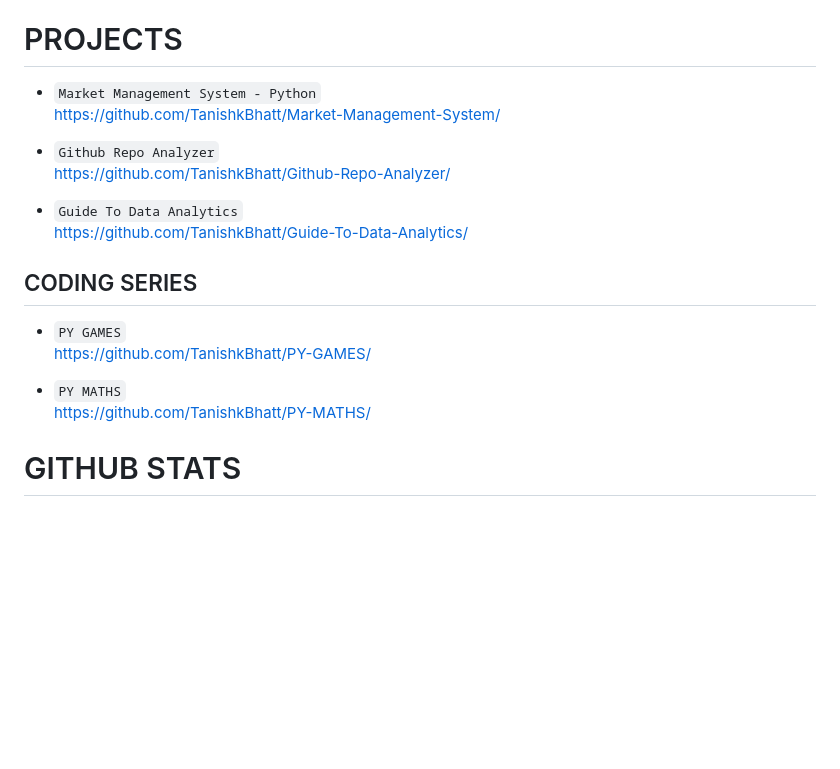
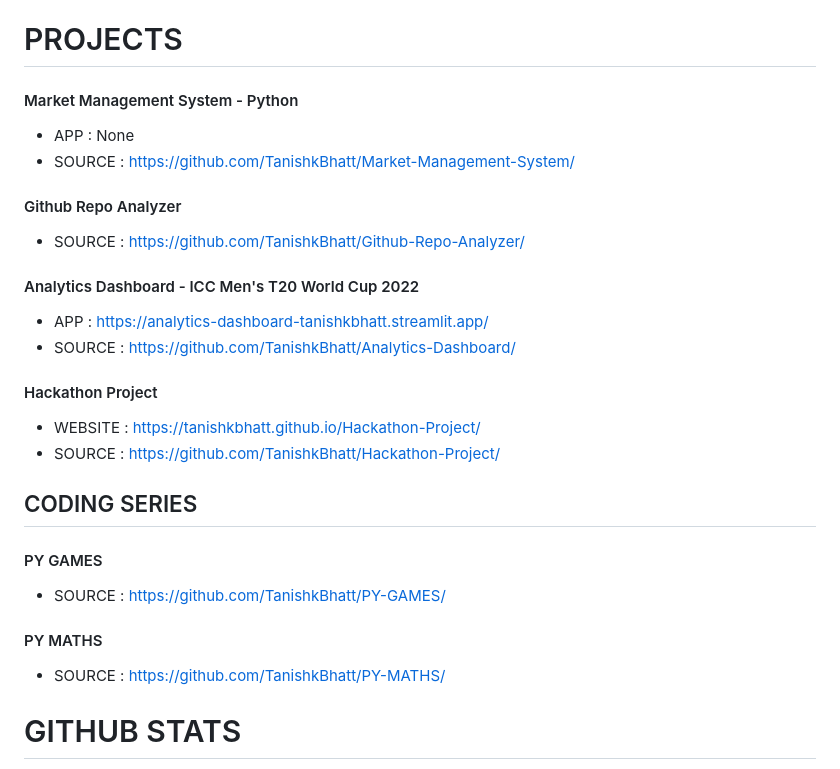
Before and after one commit to TanishkBhatt/TanishkBhatt, a Markdown page: README.md, the part around the change. Rendered like a GitHub page; blank space fills up the shorter version.

Commit message:
Update project listings in README.md

```diff
--- a/README.md
+++ b/README.md
@@ -31,21 +31,27 @@ My primary focus is on Python programming, particularly in the domains of Artifi
 - Authentication
 
 # PROJECTS
-- `Market Management System - Python` <br>
-https://github.com/TanishkBhatt/Market-Management-System/
+#### Market Management System - Python
+- APP : None
+- SOURCE : https://github.com/TanishkBhatt/Market-Management-System/
 
-- `Github Repo Analyzer` <br>
-https://github.com/TanishkBhatt/Github-Repo-Analyzer/
+#### Github Repo Analyzer
+- SOURCE : https://github.com/TanishkBhatt/Github-Repo-Analyzer/
 
-- `Guide To Data Analytics` <br>
-https://github.com/TanishkBhatt/Guide-To-Data-Analytics/
+#### Analytics Dashboard - ICC Men's T20 World Cup 2022
+- APP : https://analytics-dashboard-tanishkbhatt.streamlit.app/ <br>
+- SOURCE : https://github.com/TanishkBhatt/Analytics-Dashboard/
+
+#### Hackathon Project
+- WEBSITE : https://tanishkbhatt.github.io/Hackathon-Project/
+- SOURCE : https://github.com/TanishkBhatt/Hackathon-Project/
 
 ## CODING SERIES
-- `PY GAMES` <br>
-https://github.com/TanishkBhatt/PY-GAMES/
+#### PY GAMES
+- SOURCE : https://github.com/TanishkBhatt/PY-GAMES/
 
-- `PY MATHS` <br>
-https://github.com/TanishkBhatt/PY-MATHS/
+#### PY MATHS
+- SOURCE : https://github.com/TanishkBhatt/PY-MATHS/
 
 # GITHUB STATS
 ![](https://github-readme-stats.vercel.app/api?username=TanishkBhatt&theme=dark&hide_border=false&include_all_commits=false&count_private=false)<br/>
```
